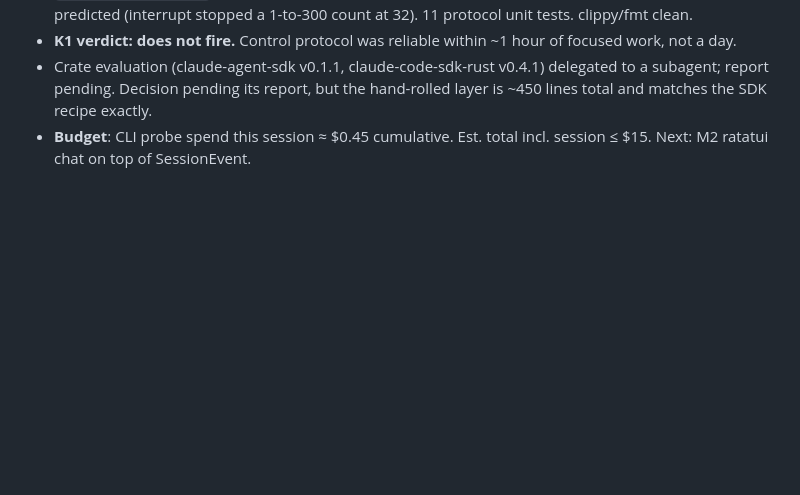
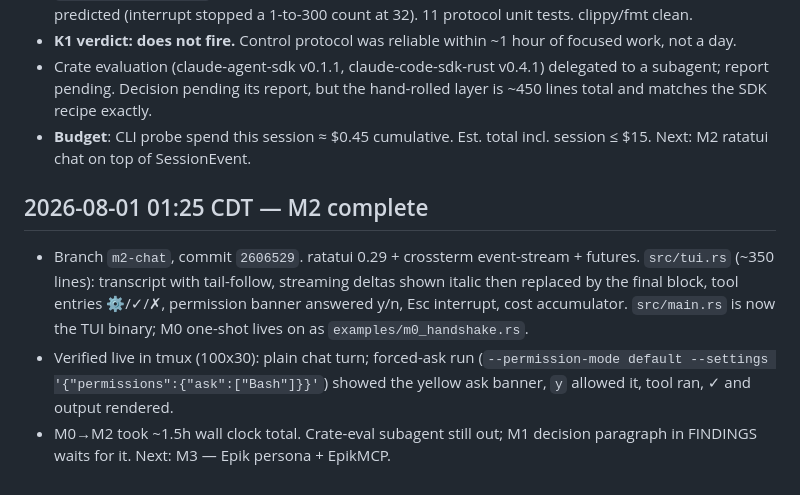
Before and after one commit to wpm/epik-app-spike, a Markdown page: LOG.md, the part around the change. Drawn GitHub-style; blank space fills up the shorter version.

Commit message:
M2: log entry
Co-Authored-By: Claude Fable 5 <noreply@anthropic.com>
Claude-Session: https://claude.ai/code/session_01UiDN6vJSxkkDFFMTK6rqnR

```diff
--- a/LOG.md
+++ b/LOG.md
@@ -81,3 +81,16 @@ always be sufficient for a fresh session to resume the spike.
   layer is ~450 lines total and matches the SDK recipe exactly.
 - **Budget**: CLI probe spend this session ≈ $0.45 cumulative. Est. total incl.
   session ≤ $15. Next: M2 ratatui chat on top of SessionEvent.
+
+## 2026-08-01 01:25 CDT — M2 complete
+
+- Branch `m2-chat`, commit `2606529`. ratatui 0.29 + crossterm event-stream +
+  futures. `src/tui.rs` (~350 lines): transcript with tail-follow, streaming
+  deltas shown italic then replaced by the final block, tool entries ⚙/✓/✗,
+  permission banner answered y/n, Esc interrupt, cost accumulator. `src/main.rs`
+  is now the TUI binary; M0 one-shot lives on as `examples/m0_handshake.rs`.
+- Verified live in tmux (100x30): plain chat turn; forced-ask run
+  (`--permission-mode default --settings '{"permissions":{"ask":["Bash"]}}'`)
+  showed the yellow ask banner, `y` allowed it, tool ran, ✓ and output rendered.
+- M0→M2 took ~1.5h wall clock total. Crate-eval subagent still out; M1 decision
+  paragraph in FINDINGS waits for it. Next: M3 — Epik persona + EpikMCP.
```
